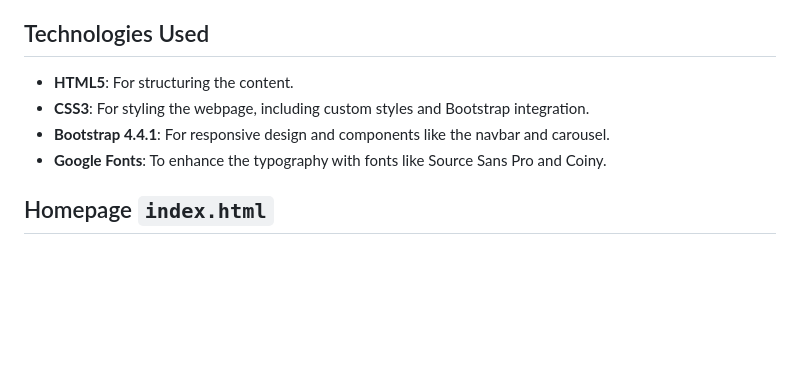
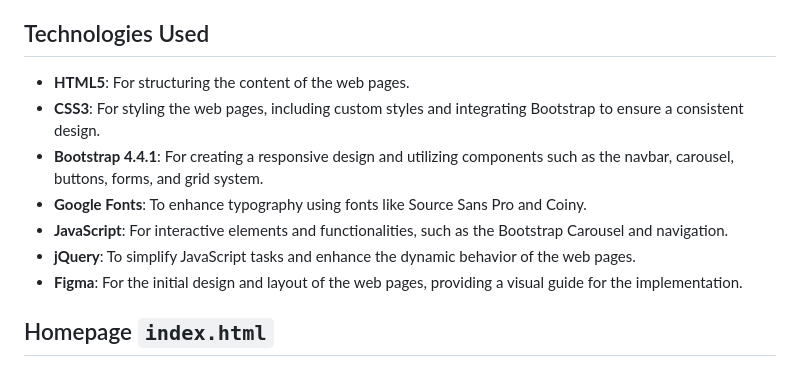
Before and after one commit to ThatsVie/atlas-smiling-school, a Markdown page: README.md, the part around the change. Drawn GitHub-style; blank space fills up the shorter version.

```diff
--- a/README.md
+++ b/README.md
@@ -16,11 +16,13 @@ Bootstrap is a popular open-source front-end framework used for developing respo
 
 ## Technologies Used
 
-- **HTML5**: For structuring the content.
-- **CSS3**: For styling the webpage, including custom styles and Bootstrap integration.
-- **Bootstrap 4.4.1**: For responsive design and components like the navbar and carousel.
-- **Google Fonts**: To enhance the typography with fonts like Source Sans Pro and Coiny.
-
+- **HTML5**: For structuring the content of the web pages.
+- **CSS3**: For styling the web pages, including custom styles and integrating Bootstrap to ensure a consistent design.
+- **Bootstrap 4.4.1**: For creating a responsive design and utilizing components such as the navbar, carousel, buttons, forms, and grid system.
+- **Google Fonts**: To enhance typography using fonts like Source Sans Pro and Coiny.
+- **JavaScript**: For interactive elements and functionalities, such as the Bootstrap Carousel and navigation.
+- **jQuery**: To simplify JavaScript tasks and enhance the dynamic behavior of the web pages.
+- **Figma**: For the initial design and layout of the web pages, providing a visual guide for the implementation.
 
 ## Homepage `index.html`
 
```
